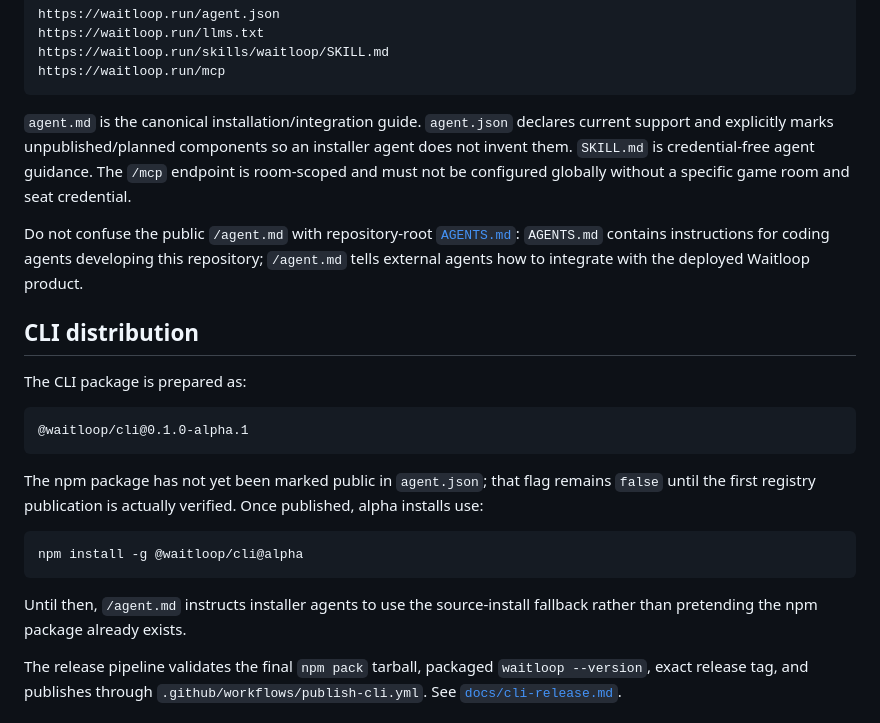
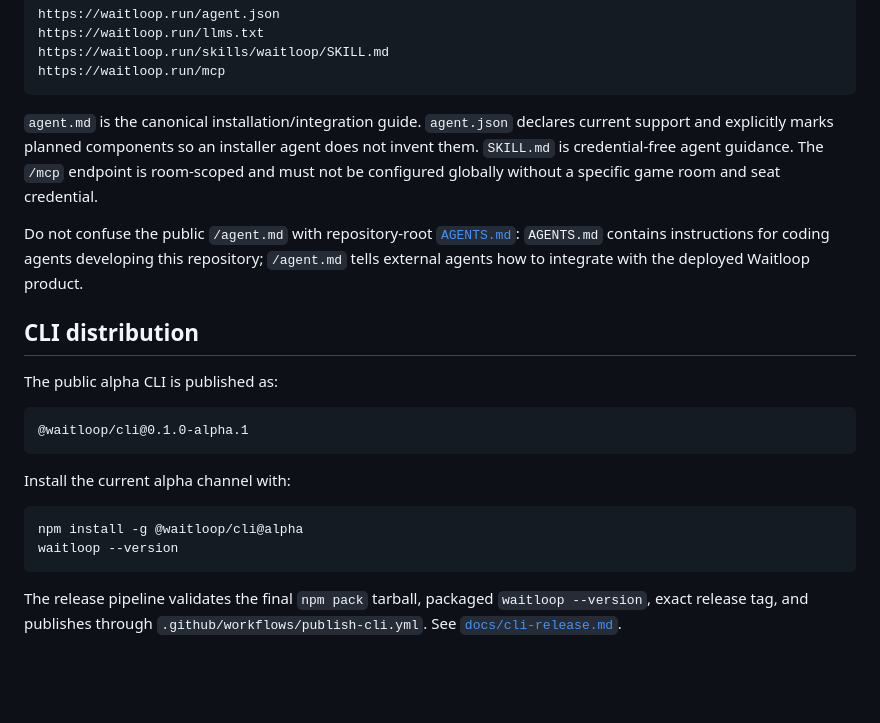
Before and after one commit to shixushi2025/waitloop, a Markdown page: README.md, the part around the change. Rendered like a GitHub page; blank space fills up the shorter version.

Commit message:
docs: document published Waitloop CLI

````diff
--- a/README.md
+++ b/README.md
@@ -29,25 +29,24 @@ https://waitloop.run/skills/waitloop/SKILL.md
 https://waitloop.run/mcp
 ```
 
-`agent.md` is the canonical installation/integration guide. `agent.json` declares current support and explicitly marks unpublished/planned components so an installer agent does not invent them. `SKILL.md` is credential-free agent guidance. The `/mcp` endpoint is room-scoped and must not be configured globally without a specific game room and seat credential.
+`agent.md` is the canonical installation/integration guide. `agent.json` declares current support and explicitly marks planned components so an installer agent does not invent them. `SKILL.md` is credential-free agent guidance. The `/mcp` endpoint is room-scoped and must not be configured globally without a specific game room and seat credential.
 
 Do not confuse the public `/agent.md` with repository-root [`AGENTS.md`](AGENTS.md): `AGENTS.md` contains instructions for coding agents developing this repository; `/agent.md` tells external agents how to integrate with the deployed Waitloop product.
 
 ## CLI distribution
 
-The CLI package is prepared as:
+The public alpha CLI is published as:
 
 ```text
 @waitloop/cli@0.1.0-alpha.1
 ```
 
-The npm package has not yet been marked public in `agent.json`; that flag remains `false` until the first registry publication is actually verified. Once published, alpha installs use:
+Install the current alpha channel with:
 
 ```bash
 npm install -g @waitloop/cli@alpha
+waitloop --version
 ```
-
-Until then, `/agent.md` instructs installer agents to use the source-install fallback rather than pretending the npm package already exists.
 
 The release pipeline validates the final `npm pack` tarball, packaged `waitloop --version`, exact release tag, and publishes through `.github/workflows/publish-cli.yml`. See [`docs/cli-release.md`](docs/cli-release.md).
 
````
